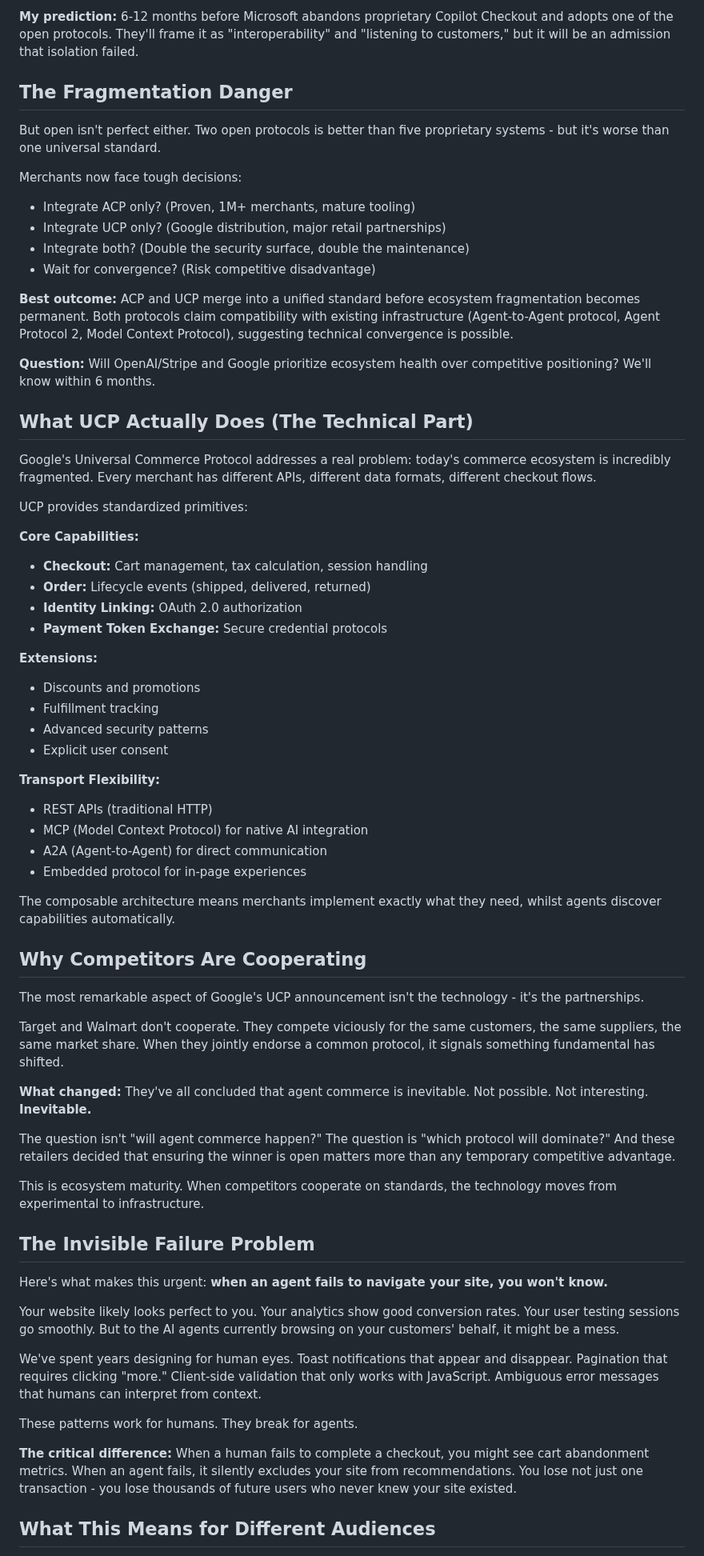
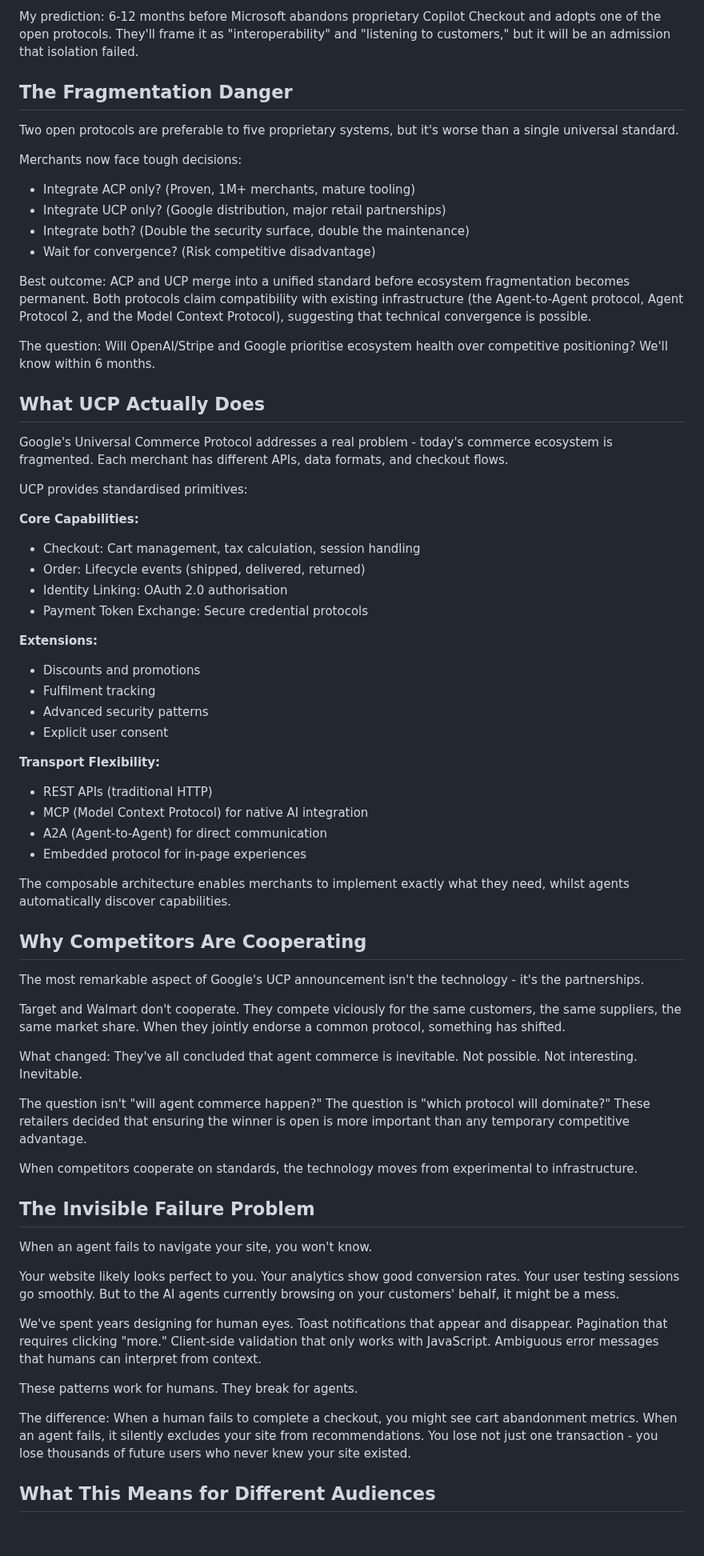
Before and after one commit to ddttom/invisible-users, a Markdown page: docs/sales-enablement/platforms-blog.md, the part around one of its changes. Shown at 80% size. GitHub-like rendering; blank space fills up the shorter version.

```diff
--- a/docs/sales-enablement/platforms-blog.md
+++ b/docs/sales-enablement/platforms-blog.md
@@ -68,9 +69,9 @@ Unless Microsoft's agent traffic dramatically exceeds combined ACP/UCP traffic,
 
-**My prediction:** 6-12 months before Microsoft abandons proprietary Copilot Checkout and adopts one of the open protocols. They'll frame it as "interoperability" and "listening to customers," but it will be an admission that isolation failed.
+My prediction: 6-12 months before Microsoft abandons proprietary Copilot Checkout and adopts one of the open protocols. They'll frame it as "interoperability" and "listening to customers," but it will be an admission that isolation failed.
 
 ## The Fragmentation Danger
 
-But open isn't perfect either. Two open protocols is better than five proprietary systems - but it's worse than one universal standard.
+Two open protocols are preferable to five proprietary systems, but it's worse than a single universal standard.
 
 Merchants now face tough decisions:
 
@@ -79,27 +80,27 @@ Merchants now face tough decisions:
 - Integrate both? (Double the security surface, double the maintenance)
 - Wait for convergence? (Risk competitive disadvantage)
 
-**Best outcome:** ACP and UCP merge into a unified standard before ecosystem fragmentation becomes permanent. Both protocols claim compatibility with existing infrastructure (Agent-to-Agent protocol, Agent Protocol 2, Model Context Protocol), suggesting technical convergence is possible.
+Best outcome: ACP and UCP merge into a unified standard before ecosystem fragmentation becomes permanent. Both protocols claim compatibility with existing infrastructure (the Agent-to-Agent protocol, Agent Protocol 2, and the Model Context Protocol), suggesting that technical convergence is possible.
 
-**Question:** Will OpenAI/Stripe and Google prioritize ecosystem health over competitive positioning? We'll know within 6 months.
+The question: Will OpenAI/Stripe and Google prioritise ecosystem health over competitive positioning? We'll know within 6 months.
 
-## What UCP Actually Does (The Technical Part)
+## What UCP Actually Does
 
-Google's Universal Commerce Protocol addresses a real problem: today's commerce ecosystem is incredibly fragmented. Every merchant has different APIs, different data formats, different checkout flows.
+Google's Universal Commerce Protocol addresses a real problem \- today's commerce ecosystem is fragmented. Each merchant has different APIs, data formats, and checkout flows.
 
-UCP provides standardized primitives:
+UCP provides standardised primitives:
 
 **Core Capabilities:**
 
-- **Checkout:** Cart management, tax calculation, session handling
-- **Order:** Lifecycle events (shipped, delivered, returned)
-- **Identity Linking:** OAuth 2.0 authorization
-- **Payment Token Exchange:** Secure credential protocols
+- Checkout: Cart management, tax calculation, session handling
+- Order: Lifecycle events (shipped, delivered, returned)
+- Identity Linking: OAuth 2.0 authorisation
+- Payment Token Exchange: Secure credential protocols
 
 **Extensions:**
 
 - Discounts and promotions
-- Fulfillment tracking
+- Fulfilment tracking
 - Advanced security patterns
 - Explicit user consent
 
@@ -110,23 +111,23 @@ UCP provides standardized primitives:
 - A2A (Agent-to-Agent) for direct communication
 - Embedded protocol for in-page experiences
 
-The composable architecture means merchants implement exactly what they need, whilst agents discover capabilities automatically.
+The composable architecture enables merchants to implement exactly what they need, whilst agents automatically discover capabilities.
 
 ## Why Competitors Are Cooperating
 
-The most remarkable aspect of Google's UCP announcement isn't the technology - it's the partnerships.
+The most remarkable aspect of Google's UCP announcement isn't the technology \- it's the partnerships.
 
-Target and Walmart don't cooperate. They compete viciously for the same customers, the same suppliers, the same market share. When they jointly endorse a common protocol, it signals something fundamental has shifted.
+Target and Walmart don't cooperate. They compete viciously for the same customers, the same suppliers, the same market share. When they jointly endorse a common protocol, something has shifted.
 
-**What changed:** They've all concluded that agent commerce is inevitable. Not possible. Not interesting. **Inevitable.**
+What changed: They've all concluded that agent commerce is inevitable. Not possible. Not interesting. Inevitable.
 
-The question isn't "will agent commerce happen?" The question is "which protocol will dominate?" And these retailers decided that ensuring the winner is open matters more than any temporary competitive advantage.
+The question isn't "will agent commerce happen?" The question is "which protocol will dominate?" These retailers decided that ensuring the winner is open is more important than any temporary competitive advantage.
 
-This is ecosystem maturity. When competitors cooperate on standards, the technology moves from experimental to infrastructure.
+When competitors cooperate on standards, the technology moves from experimental to infrastructure.
 
 ## The Invisible Failure Problem
 
-Here's what makes this urgent: **when an agent fails to navigate your site, you won't know.**
+When an agent fails to navigate your site, you won't know.
 
 Your website likely looks perfect to you. Your analytics show good conversion rates. Your user testing sessions go smoothly. But to the AI agents currently browsing on your customers' behalf, it might be a mess.
 
@@ -134,7 +135,7 @@ We've spent years designing for human eyes. Toast notifications that appear and
 
 These patterns work for humans. They break for agents.
 
-**The critical difference:** When a human fails to complete a checkout, you might see cart abandonment metrics. When an agent fails, it silently excludes your site from recommendations. You lose not just one transaction - you lose thousands of future users who never knew your site existed.
+The difference: When a human fails to complete a checkout, you might see cart abandonment metrics. When an agent fails, it silently excludes your site from recommendations. You lose not just one transaction \- you lose thousands of future users who never knew your site existed.
 
 ## What This Means for Different Audiences
 
```
Also changed, not shown: other parts of docs/sales-enablement/platforms-blog.md (+109 -65 lines), docs/sales-enablement/platforms-blog-teaser.md (added, +17 -0 lines).
